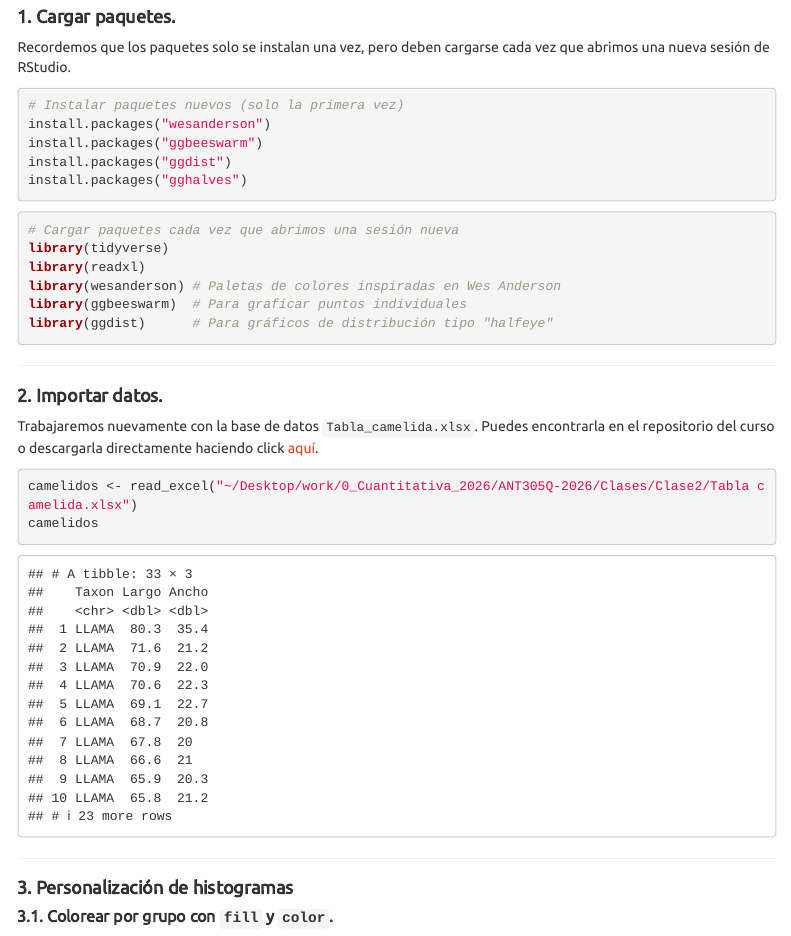
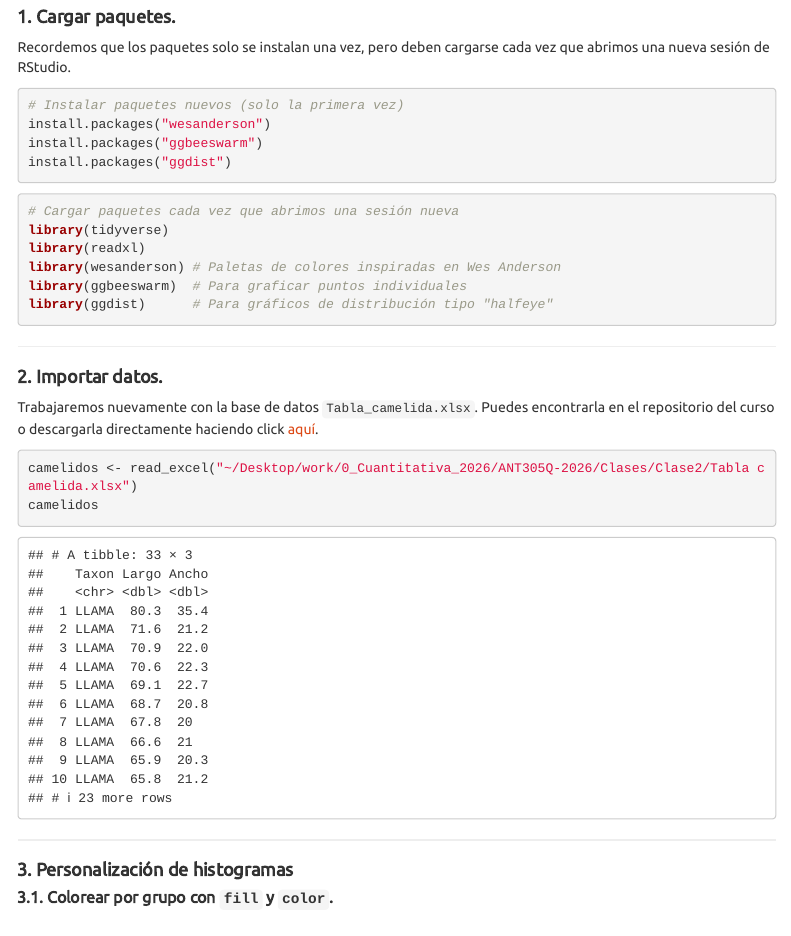
Before and after one commit to Arqueologia-Cuantitativa-UC/ANT305Q-2026, an R Markdown document (Clases/Clase3/Clase3.Rmd): the page in a window 1100 px wide, from 60 px down. The pictures show the output file Clases/Clase3/Clase3.html that the author committed with the source, opened offline; menus at the side of the page are left out.

Commit message:
Actualización Clase 3, eliminación gghalves

````diff
--- a/Clases/Clase3/Clase3.Rmd
+++ b/Clases/Clase3/Clase3.Rmd
@@ -17,7 +17,6 @@ Recordemos que los paquetes solo se instalan una vez, pero deben cargarse cada v
 install.packages("wesanderson")
 install.packages("ggbeeswarm")
 install.packages("ggdist")
-install.packages("gghalves")
 ```
 
 ```{r, message=FALSE, warning=FALSE}
````
Also changed, not shown: Clases/Clase3/Clase3.R (+0 -1 lines), Clases/Clase3/Clase3.html.
